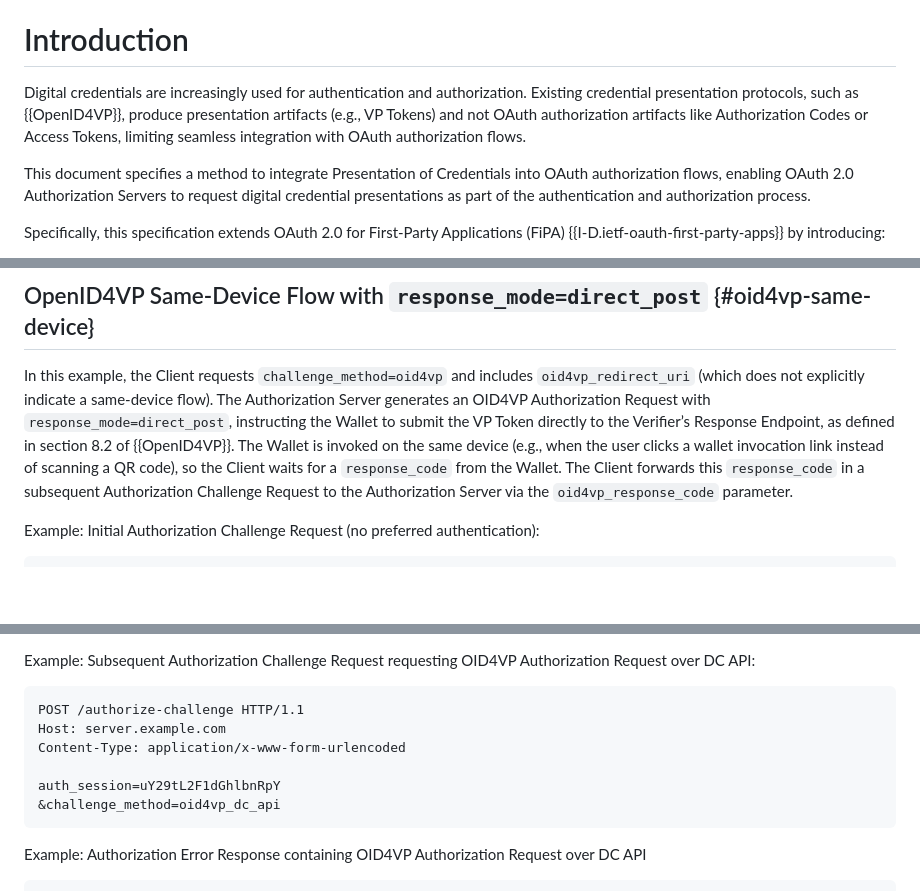
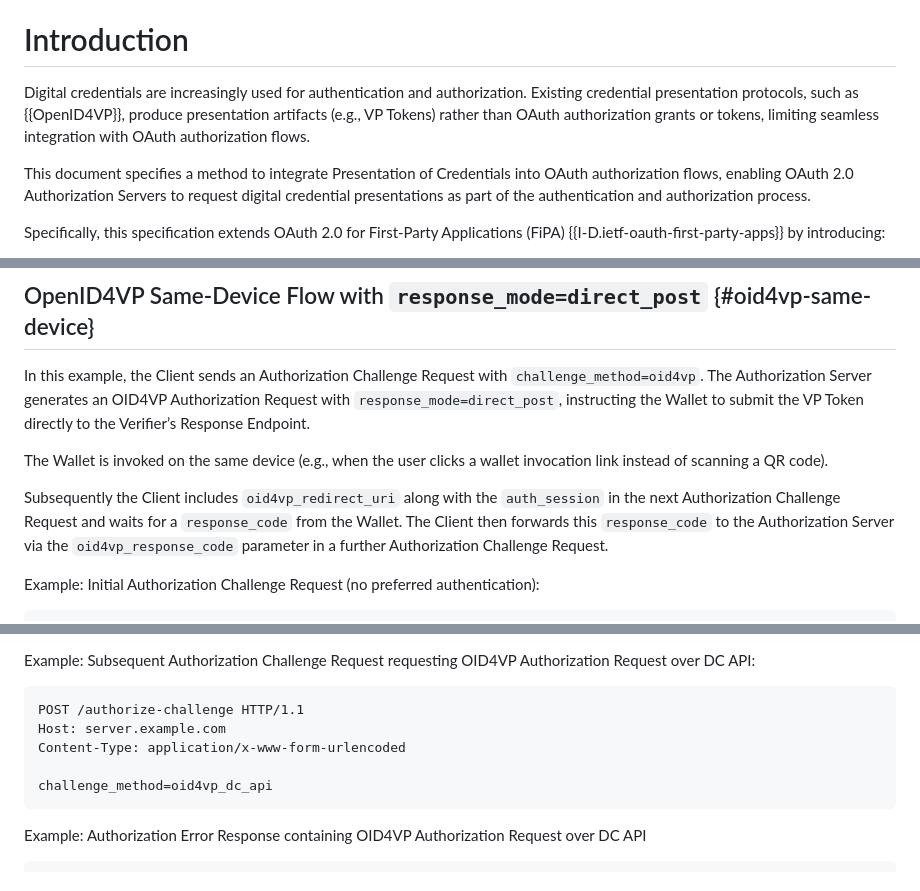
Before and after one commit to grese-hyseni/oauth-direct-wallet-interaction, a Markdown page: draft-gresehyseni-oauth-direct-wallet-interation.md, 3 parts joined by grey strips. Rendered like a GitHub page; blank space fills up the shorter version.

```diff
--- a/draft-gresehyseni-oauth-direct-wallet-interation.md
+++ b/draft-gresehyseni-oauth-direct-wallet-interation.md
@@ -78,7 +78,7 @@ This document defines a protocol extension that enables OAuth 2.0 Authorization
 
 # Introduction
 
-Digital credentials are increasingly used for authentication and authorization. Existing credential presentation protocols, such as {{OpenID4VP}}, produce presentation artifacts (e.g., VP Tokens) and not OAuth authorization artifacts like Authorization Codes or Access Tokens, limiting seamless integration with OAuth authorization flows.
+Digital credentials are increasingly used for authentication and authorization. Existing credential presentation protocols, such as {{OpenID4VP}}, produce presentation artifacts (e.g., VP Tokens) rather than OAuth authorization grants or tokens, limiting seamless integration with OAuth authorization flows.
 
 This document specifies a method to integrate Presentation of Credentials into OAuth authorization flows, enabling OAuth 2.0 Authorization Servers to request digital credential presentations as part of the authentication and authorization process.
 
@@ -235,7 +243,11 @@ This section provides non-normative examples illustrating how this specification
 
 ## OpenID4VP Same-Device Flow with `response_mode=direct_post` {#oid4vp-same-device}
 
-In this example, the Client requests `challenge_method=oid4vp` and includes `oid4vp_redirect_uri` (which does not explicitly indicate a same-device flow). The Authorization Server generates an OID4VP Authorization Request with `response_mode=direct_post`, instructing the Wallet to submit the VP Token directly to the Verifier’s Response Endpoint, as defined in section 8.2 of {{OpenID4VP}}. The Wallet is invoked on the same device (e.g., when the user clicks a wallet invocation link instead of scanning a QR code), so the Client waits for a `response_code` from the Wallet. The Client forwards this `response_code` in a subsequent Authorization Challenge Request to the Authorization Server via the `oid4vp_response_code` parameter.
+In this example, the Client sends an Authorization Challenge Request with `challenge_method=oid4vp`. The Authorization Server generates an OID4VP Authorization Request with `response_mode=direct_post`, instructing the Wallet to submit the VP Token directly to the Verifier’s Response Endpoint.
+
+The Wallet is invoked on the same device (e.g., when the user clicks a wallet invocation link instead of scanning a QR code).
+
+Subsequently the Client includes `oid4vp_redirect_uri` along with the `auth_session` in the next Authorization Challenge Request and waits for a `response_code` from the Wallet. The Client then forwards this `response_code` to the Authorization Server via the `oid4vp_response_code` parameter in a further Authorization Challenge Request.
 
 Example: Initial Authorization Challenge Request (no preferred authentication):
 
@@ -361,8 +383,7 @@ POST /authorize-challenge HTTP/1.1
 Host: server.example.com
 Content-Type: application/x-www-form-urlencoded
 
-auth_session=uY29tL2F1dGhlbnRpY
-&challenge_method=oid4vp_dc_api
+challenge_method=oid4vp_dc_api
 ~~~
 
 Example: Authorization Error Response containing OID4VP Authorization Request over DC API
```
Also changed, not shown: other parts of draft-gresehyseni-oauth-direct-wallet-interation.md (+23 -5 lines).
